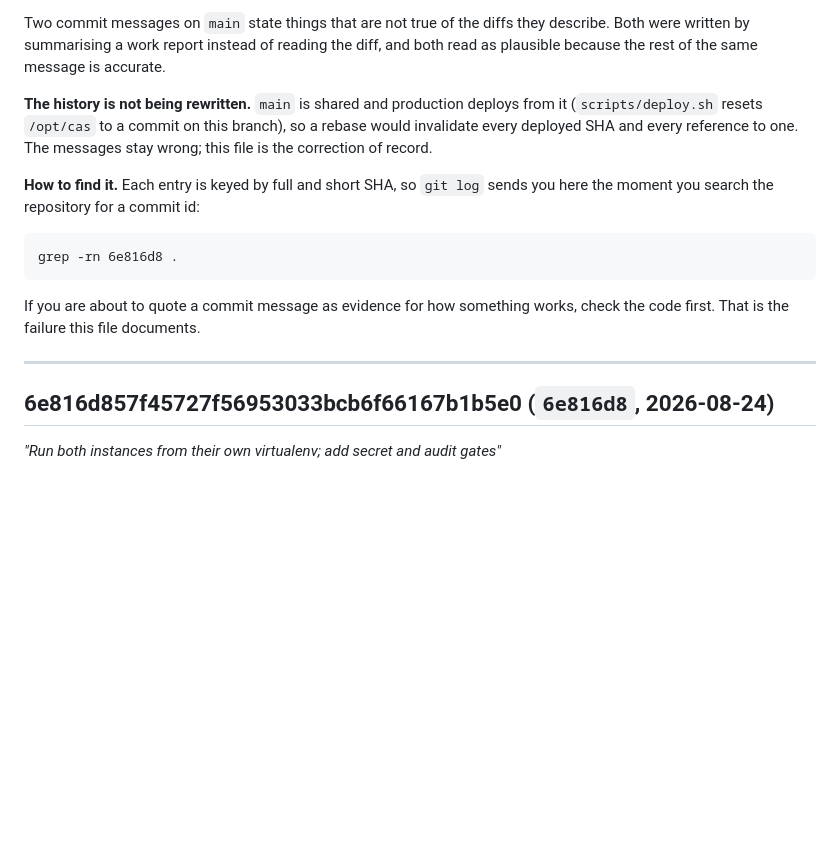
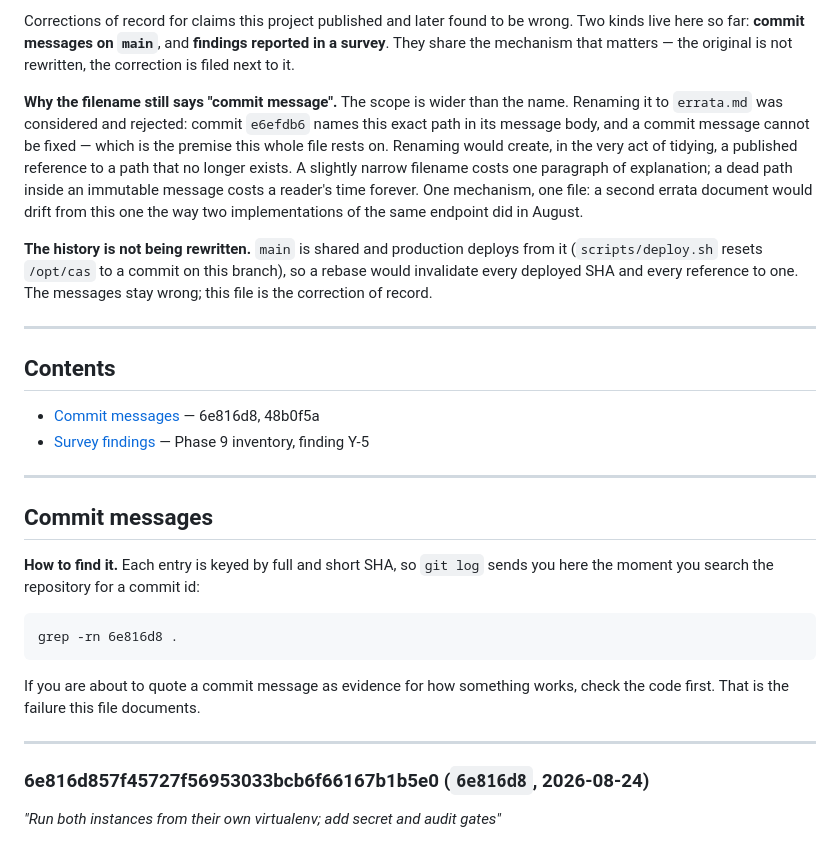
Before and after one commit to casplatform/cas-platform, a Markdown page: docs/commit-message-errata.md, the part around one of its changes. GitHub-like rendering; blank space fills up the shorter version.

```diff
--- a/docs/commit-message-errata.md
+++ b/docs/commit-message-errata.md
@@ -4,13 +4,34 @@ Last updated: 2026-08-26.
 
-Two commit messages on `main` state things that are not true of the diffs they
-describe. Both were written by summarising a work report instead of reading the
-diff, and both read as plausible because the rest of the same message is
-accurate.
+Corrections of record for claims this project published and later found to be
+wrong. Two kinds live here so far: **commit messages on `main`**, and **findings
+reported in a survey**. They share the mechanism that matters — the original is
+not rewritten, the correction is filed next to it.
+
+**Why the filename still says "commit message".** The scope is wider than the
+name. Renaming it to `errata.md` was considered and rejected: commit `e6efdb6`
+names this exact path in its message body, and a commit message cannot be
+fixed — which is the premise this whole file rests on. Renaming would create,
+in the very act of tidying, a published reference to a path that no longer
+exists. A slightly narrow filename costs one paragraph of explanation; a dead
+path inside an immutable message costs a reader's time forever. One mechanism,
+one file: a second errata document would drift from this one the way two
+implementations of the same endpoint did in August.
 
 **The history is not being rewritten.** `main` is shared and production deploys
 from it (`scripts/deploy.sh` resets `/opt/cas` to a commit on this branch), so a
 rebase would invalidate every deployed SHA and every reference to one. The
 messages stay wrong; this file is the correction of record.
+
+---
+
+## Contents
+
+- [Commit messages](#commit-messages) — 6e816d8, 48b0f5a
+- [Survey findings](#survey-findings) — Phase 9 inventory, finding Y-5
+
+---
+
+## Commit messages
 
 **How to find it.** Each entry is keyed by full and short SHA, so `git log`
 sends you here the moment you search the repository for a commit id:
@@ -22,7 +43,7 @@ check the code first. That is the failure this file documents.
 
 ---
 
-## 6e816d857f45727f56953033bcb6f66167b1b5e0 (`6e816d8`, 2026-08-24)
+### 6e816d857f45727f56953033bcb6f66167b1b5e0 (`6e816d8`, 2026-08-24)
 
 *"Run both instances from their own virtualenv; add secret and audit gates"*
 
```
Also changed, not shown: other parts of docs/commit-message-errata.md (+49 -2 lines), CLAUDE.md (+10 -5 lines), README.md (+1 -1 lines).
